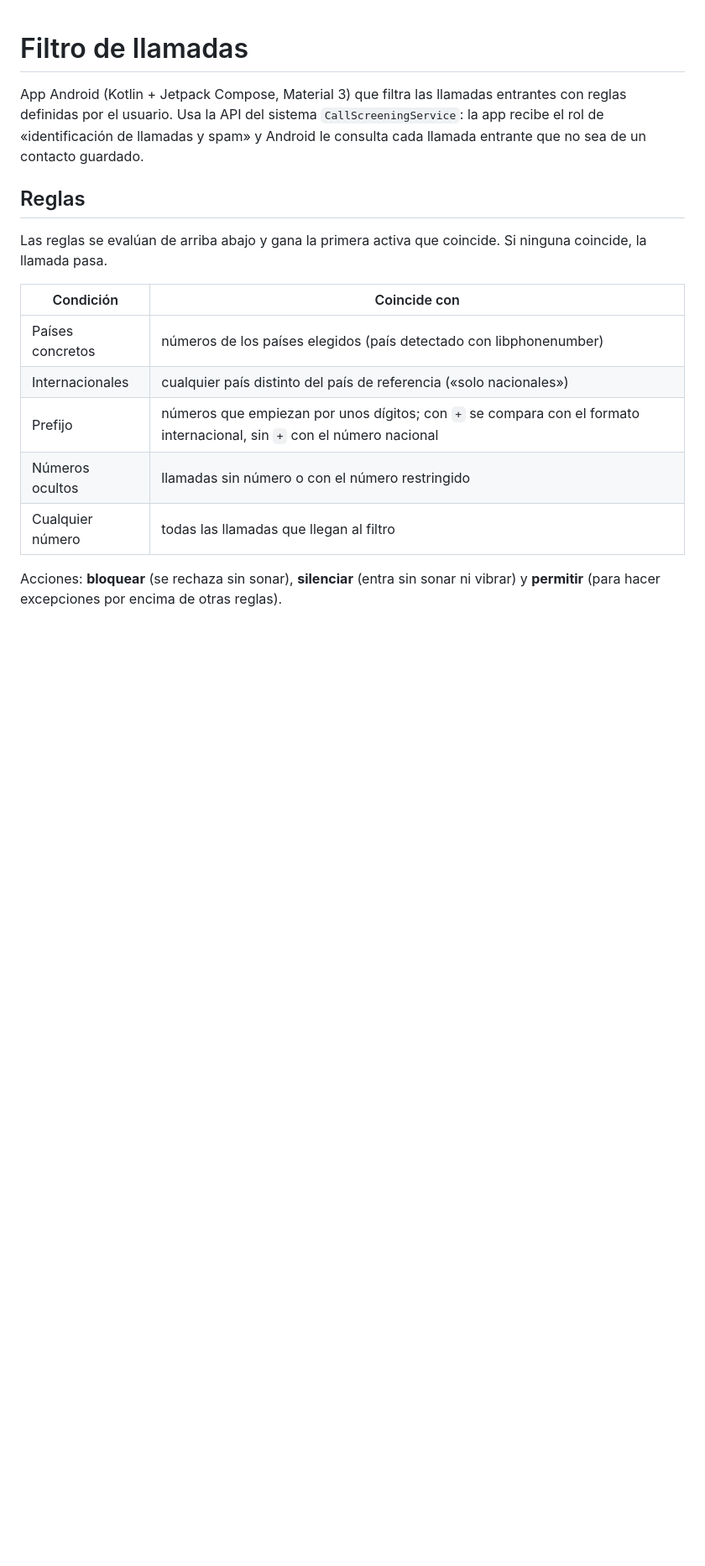
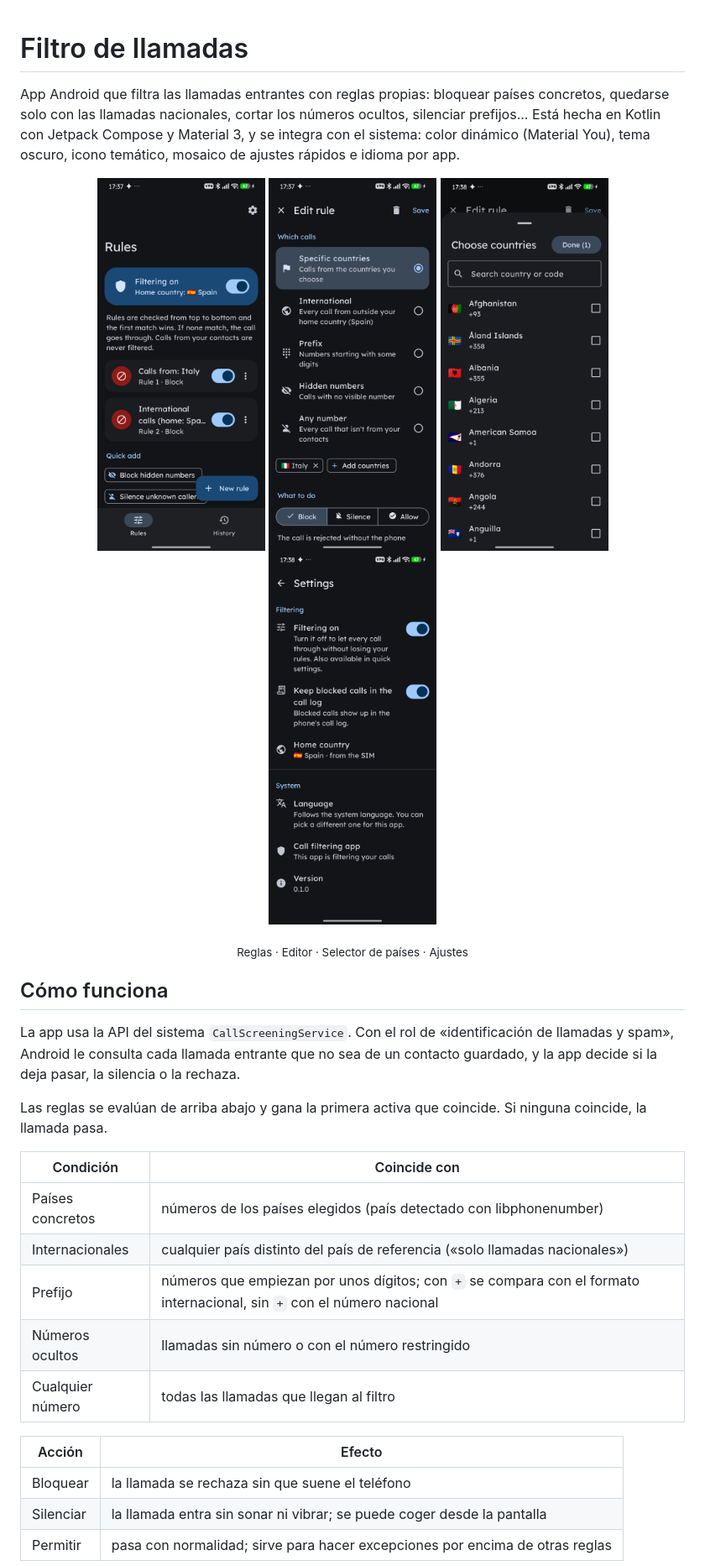
Before and after one commit to alexwing/CallRules, a Markdown page: README.md, the part around one of its changes. Shown at 84% size. Drawn GitHub-style; pictures changed too: docs/screenshots/countries.png (added), docs/screenshots/editor.png (added), docs/screenshots/rules.png (added); blank space fills up the shorter version.

Commit message:
README con capturas en inglés; números de prueba ficticios en los tests

```diff
--- a/README.md
+++ b/README.md
@@ -1,11 +1,23 @@
 # Filtro de llamadas
 
-App Android (Kotlin + Jetpack Compose, Material 3) que filtra las llamadas entrantes con reglas
-definidas por el usuario. Usa la API del sistema `CallScreeningService`: la app recibe el rol
-de «identificación de llamadas y spam» y Android le consulta cada llamada entrante que no sea
-de un contacto guardado.
+App Android que filtra las llamadas entrantes con reglas propias: bloquear países concretos,
+quedarse solo con las llamadas nacionales, cortar los números ocultos, silenciar prefijos...
+Está hecha en Kotlin con Jetpack Compose y Material 3, y se integra con el sistema: color
+dinámico (Material You), tema oscuro, icono temático, mosaico de ajustes rápidos e idioma por app.
 
-## Reglas
+<p align="center">
+  <img src="docs/screenshots/rules.png" width="200" alt="Lista de reglas" />
+  <img src="docs/screenshots/editor.png" width="200" alt="Editor de reglas" />
+  <img src="docs/screenshots/countries.png" width="200" alt="Selector de países" />
+  <img src="docs/screenshots/settings.png" width="200" alt="Ajustes" />
+</p>
+<p align="center"><sub>Reglas · Editor · Selector de países · Ajustes</sub></p>
+
+## Cómo funciona
+
+La app usa la API del sistema `CallScreeningService`. Con el rol de «identificación de llamadas
+y spam», Android le consulta cada llamada entrante que no sea de un contacto guardado, y la app
+decide si la deja pasar, la silencia o la rechaza.
 
 Las reglas se evalúan de arriba abajo y gana la primera activa que coincide. Si ninguna
 coincide, la llamada pasa.
@@ -13,11 +25,14 @@ coincide, la llamada pasa.
 | Condición | Coincide con |
 |---|---|
 | Países concretos | números de los países elegidos (país detectado con libphonenumber) |
-| Internacionales | cualquier país distinto del país de referencia («solo nacionales») |
+| Internacionales | cualquier país distinto del país de referencia («solo llamadas nacionales») |
 | Prefijo | números que empiezan por unos dígitos; con `+` se compara con el formato internacional, sin `+` con el número nacional |
 | Números ocultos | llamadas sin número o con el número restringido |
 | Cualquier número | todas las llamadas que llegan al filtro |
 
-Acciones: **bloquear** (se rechaza sin sonar), **silenciar** (entra sin sonar ni vibrar) y
-**permitir** (para hacer excepciones por encima de otras reglas).
+| Acción | Efecto |
+|---|---|
+| Bloquear | la llamada se rechaza sin que suene el teléfono |
+| Silenciar | la llamada entra sin sonar ni vibrar; se puede coger desde la pantalla |
+| Permitir | pasa con normalidad; sirve para hacer excepciones por encima de otras reglas |
 
```
Also changed, not shown: other parts of README.md (+33 -24 lines), 1 other file.
